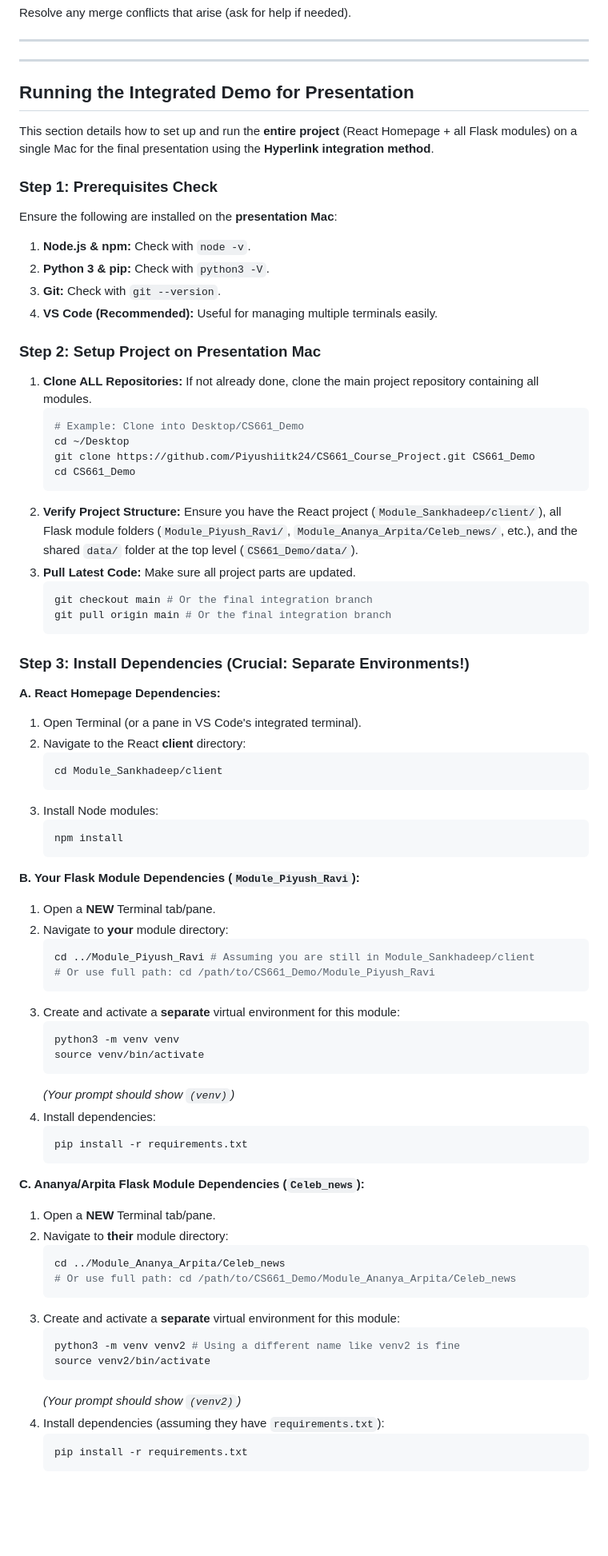
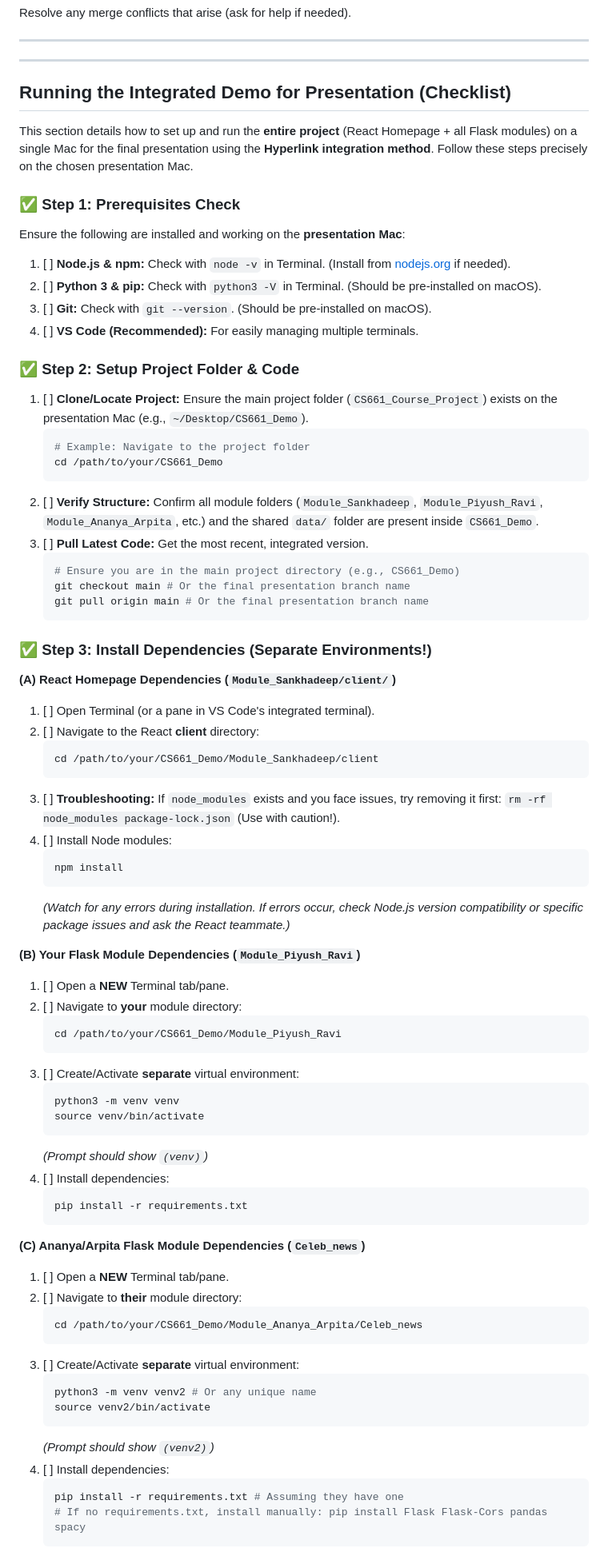
Before and after one commit to Piyushiitk24/CS661_Course_Project, a Markdown page: README.md, the part around one of its changes. Shown at 80% size. Rendered like a GitHub page; blank space fills up the shorter version.

````diff
--- a/README.md
+++ b/README.md
@@ -93,77 +93,77 @@ Resolve any merge conflicts that arise (ask for help if needed).
 ---
 ---
 
-## Running the Integrated Demo for Presentation
+## Running the Integrated Demo for Presentation (Checklist)
 
-This section details how to set up and run the **entire project** (React Homepage + all Flask modules) on a single Mac for the final presentation using the **Hyperlink integration method**.
+This section details how to set up and run the **entire project** (React Homepage + all Flask modules) on a single Mac for the final presentation using the **Hyperlink integration method**. Follow these steps precisely on the chosen presentation Mac.
 
-### Step 1: Prerequisites Check
-Ensure the following are installed on the **presentation Mac**:
-1.  **Node.js & npm:** Check with `node -v`.
-2.  **Python 3 & pip:** Check with `python3 -V`.
-3.  **Git:** Check with `git --version`.
-4.  **VS Code (Recommended):** Useful for managing multiple terminals easily.
+### ✅ Step 1: Prerequisites Check
+Ensure the following are installed and working on the **presentation Mac**:
+1.  [ ] **Node.js & npm:** Check with `node -v` in Terminal. (Install from [nodejs.org](https://nodejs.org/) if needed).
+2.  [ ] **Python 3 & pip:** Check with `python3 -V` in Terminal. (Should be pre-installed on macOS).
+3.  [ ] **Git:** Check with `git --version`. (Should be pre-installed on macOS).
+4.  [ ] **VS Code (Recommended):** For easily managing multiple terminals.
 
-### Step 2: Setup Project on Presentation Mac
-1.  **Clone ALL Repositories:** If not already done, clone the main project repository containing all modules.
+### ✅ Step 2: Setup Project Folder & Code
+1.  [ ] **Clone/Locate Project:** Ensure the main project folder (`CS661_Course_Project`) exists on the presentation Mac (e.g., `~/Desktop/CS661_Demo`).
     ```bash
-    # Example: Clone into Desktop/CS661_Demo
-    cd ~/Desktop
-    git clone https://github.com/Piyushiitk24/CS661_Course_Project.git CS661_Demo
-    cd CS661_Demo
+    # Example: Navigate to the project folder
+    cd /path/to/your/CS661_Demo
     ```
-2.  **Verify Project Structure:** Ensure you have the React project (`Module_Sankhadeep/client/`), all Flask module folders (`Module_Piyush_Ravi/`, `Module_Ananya_Arpita/Celeb_news/`, etc.), and the shared `data/` folder at the top level (`CS661_Demo/data/`).
-3.  **Pull Latest Code:** Make sure all project parts are updated.
+2.  [ ] **Verify Structure:** Confirm all module folders (`Module_Sankhadeep`, `Module_Piyush_Ravi`, `Module_Ananya_Arpita`, etc.) and the shared `data/` folder are present inside `CS661_Demo`.
+3.  [ ] **Pull Latest Code:** Get the most recent, integrated version.
     ```bash
-    git checkout main # Or the final integration branch
-    git pull origin main # Or the final integration branch
+    # Ensure you are in the main project directory (e.g., CS661_Demo)
+    git checkout main # Or the final presentation branch name
+    git pull origin main # Or the final presentation branch name
     ```
 
-### Step 3: Install Dependencies (Crucial: Separate Environments!)
+### ✅ Step 3: Install Dependencies (Separate Environments!)
 
-**A. React Homepage Dependencies:**
-1.  Open Terminal (or a pane in VS Code's integrated terminal).
-2.  Navigate to the React **client** directory:
+**(A) React Homepage Dependencies (`Module_Sankhadeep/client/`)**
+1.  [ ] Open Terminal (or a pane in VS Code's integrated terminal).
+2.  [ ] Navigate to the React **client** directory:
     ```bash
-    cd Module_Sankhadeep/client
+    cd /path/to/your/CS661_Demo/Module_Sankhadeep/client
     ```
-3.  Install Node modules:
+3.  [ ] **Troubleshooting:** If `node_modules` exists and you face issues, try removing it first: `rm -rf node_modules package-lock.json` (Use with caution!).
+4.  [ ] Install Node modules:
     ```bash
     npm install
     ```
+    *(Watch for any errors during installation. If errors occur, check Node.js version compatibility or specific package issues and ask the React teammate.)*
 
-**B. Your Flask Module Dependencies (`Module_Piyush_Ravi`):**
-1.  Open a **NEW** Terminal tab/pane.
-2.  Navigate to **your** module directory:
+**(B) Your Flask Module Dependencies (`Module_Piyush_Ravi`)**
+1.  [ ] Open a **NEW** Terminal tab/pane.
+2.  [ ] Navigate to **your** module directory:
     ```bash
-    cd ../Module_Piyush_Ravi # Assuming you are still in Module_Sankhadeep/client
-    # Or use full path: cd /path/to/CS661_Demo/Module_Piyush_Ravi
+    cd /path/to/your/CS661_Demo/Module_Piyush_Ravi
     ```
-3.  Create and activate a **separate** virtual environment for this module:
+3.  [ ] Create/Activate **separate** virtual environment:
     ```bash
     python3 -m venv venv
     source venv/bin/activate
     ```
-    *(Your prompt should show `(venv)`)*
-4.  Install dependencies:
+    *(Prompt should show `(venv)`)*
+4.  [ ] Install dependencies:
     ```bash
     pip install -r requirements.txt
     ```
 
-**C. Ananya/Arpita Flask Module Dependencies (`Celeb_news`):**
-1.  Open a **NEW** Terminal tab/pane.
-2.  Navigate to **their** module directory:
+**(C) Ananya/Arpita Flask Module Dependencies (`Celeb_news`)**
+1.  [ ] Open a **NEW** Terminal tab/pane.
+2.  [ ] Navigate to **their** module directory:
     ```bash
-    cd ../Module_Ananya_Arpita/Celeb_news
-    # Or use full path: cd /path/to/CS661_Demo/Module_Ananya_Arpita/Celeb_news
+    cd /path/to/your/CS661_Demo/Module_Ananya_Arpita/Celeb_news
     ```
-3.  Create and activate a **separate** virtual environment for this module:
+3.  [ ] Create/Activate **separate** virtual environment:
     ```bash
-    python3 -m venv venv2 # Using a different name like venv2 is fine
+    python3 -m venv venv2 # Or any unique name
     source venv2/bin/activate
     ```
-    *(Your prompt should show `(venv2)`)*
-4.  Install dependencies (assuming they have `requirements.txt`):
+    *(Prompt should show `(venv2)`)*
+4.  [ ] Install dependencies:
     ```bash
-    pip install -r requirements.txt
+    pip install -r requirements.txt # Assuming they have one
+    # If no requirements.txt, install manually: pip install Flask Flask-Cors pandas spacy
     ```
````
Also changed, not shown: other parts of README.md (+68 -50 lines).
